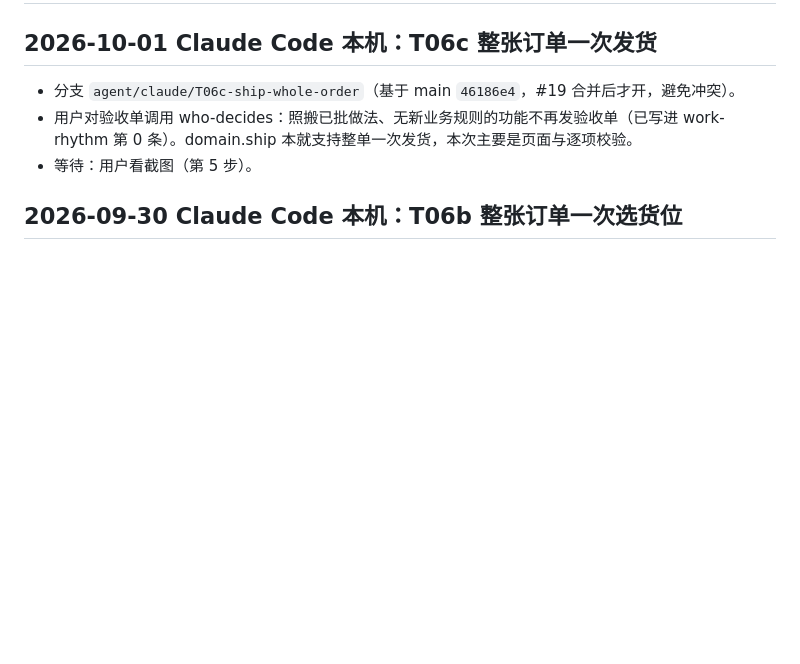
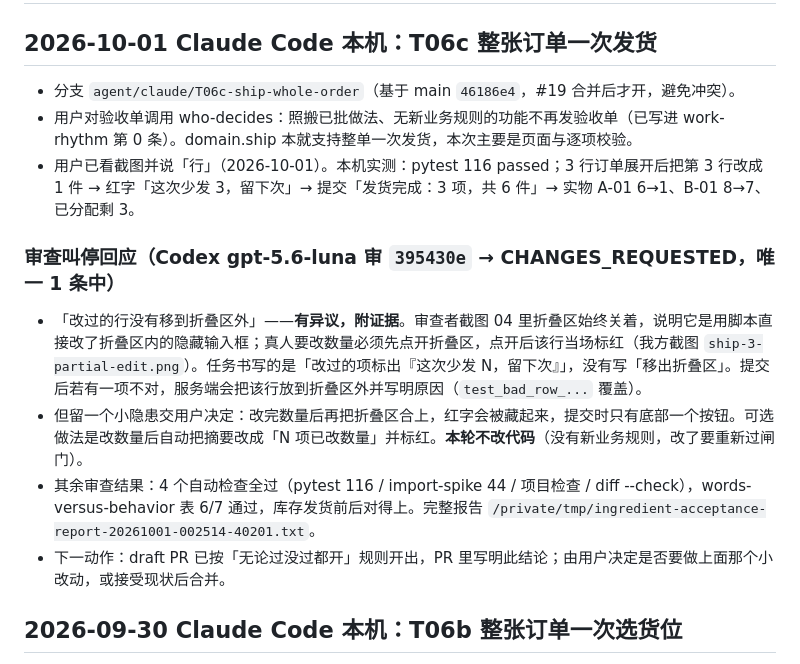
Before and after one commit to JOEdan666/Ingredient-System, a Markdown page: docs/HANDOFF.md, the part around the change. GitHub-like rendering; blank space fills up the shorter version.

Commit message:
docs: T06c review response (one contested finding, evidence attached)
Co-Authored-By: Claude Sonnet 5.5 <noreply@anthropic.com>
Claude-Session: https://claude.ai/code/session_01S5qwKQ9ShjakbuXaFRhy3P

```diff
--- a/docs/HANDOFF.md
+++ b/docs/HANDOFF.md
@@ -4,7 +4,14 @@
 
 - 分支 `agent/claude/T06c-ship-whole-order`（基于 main `46186e4`，#19 合并后才开，避免冲突）。
 - 用户对验收单调用 who-decides：照搬已批做法、无新业务规则的功能不再发验收单（已写进 work-rhythm 第 0 条）。domain.ship 本就支持整单一次发货，本次主要是页面与逐项校验。
-- 等待：用户看截图（第 5 步）。
+- 用户已看截图并说「行」（2026-10-01）。本机实测：pytest 116 passed；3 行订单展开后把第 3 行改成 1 件 → 红字「这次少发 3，留下次」→ 提交「发货完成：3 项，共 6 件」→ 实物 A-01 6→1、B-01 8→7、已分配剩 3。
+
+### 审查叫停回应（Codex gpt-5.6-luna 审 `395430e` → CHANGES_REQUESTED，唯一 1 条中）
+
+- 「改过的行没有移到折叠区外」——**有异议，附证据**。审查者截图 04 里折叠区始终关着，说明它是用脚本直接改了折叠区内的隐藏输入框；真人要改数量必须先点开折叠区，点开后该行当场标红（我方截图 `ship-3-partial-edit.png`）。任务书写的是「改过的项标出『这次少发 N，留下次』」，没有写「移出折叠区」。提交后若有一项不对，服务端会把该行放到折叠区外并写明原因（`test_bad_row_...` 覆盖）。
+- 但留一个小隐患交用户决定：改完数量后再把折叠区合上，红字会被藏起来，提交时只有底部一个按钮。可选做法是改数量后自动把摘要改成「N 项已改数量」并标红。**本轮不改代码**（没有新业务规则，改了要重新过闸门）。
+- 其余审查结果：4 个自动检查全过（pytest 116 / import-spike 44 / 项目检查 / diff --check），words-versus-behavior 表 6/7 通过，库存发货前后对得上。完整报告 `/private/tmp/ingredient-acceptance-report-20261001-002514-40201.txt`。
+- 下一动作：draft PR 已按「无论过没过都开」规则开出，PR 里写明此结论；由用户决定是否要做上面那个小改动，或接受现状后合并。
 
 ## 2026-09-30 Claude Code 本机：T06b 整张订单一次选货位
 
```
